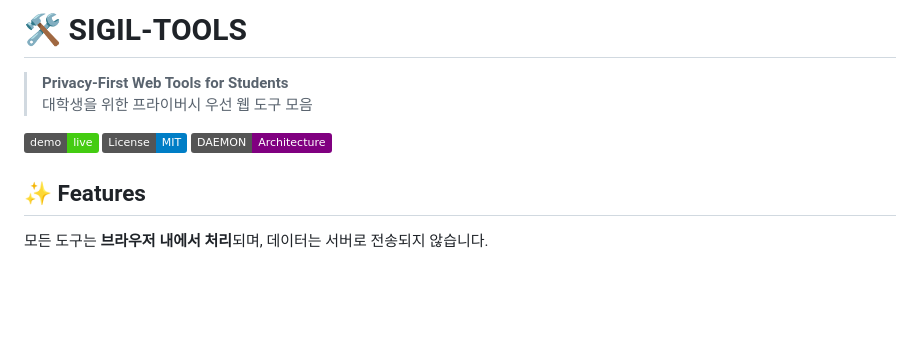
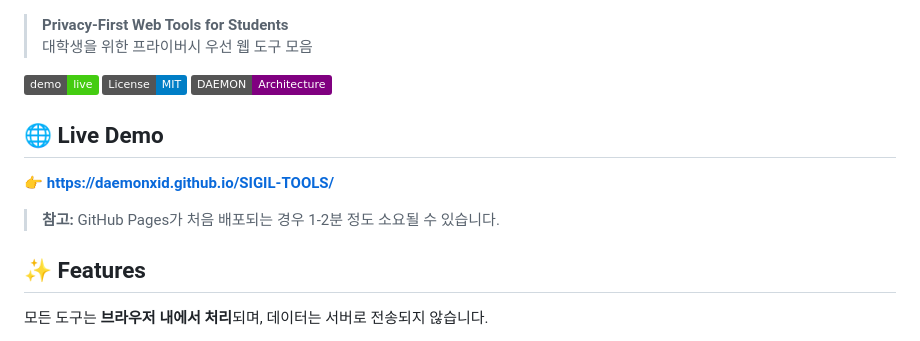
Before and after one commit to daemonXid/SIGIL-tools, a Markdown page: README.md, the part around the change. Drawn GitHub-style; badges without logos; blank space fills up the shorter version.

Commit message:
docs: Add live demo URL to README

```diff
--- a/README.md
+++ b/README.md
@@ -1,11 +1,15 @@
-# 🛠️ SIGIL-TOOLS
-
 > **Privacy-First Web Tools for Students**
 > 대학생을 위한 프라이버시 우선 웹 도구 모음
 
 [![GitHub Pages](https://img.shields.io/badge/demo-live-success)](https://daemonxid.github.io/SIGIL-TOOLS/)
 [![License: MIT](https://img.shields.io/badge/License-MIT-blue.svg)](LICENSE)
 [![DAEMON Architecture](https://img.shields.io/badge/DAEMON-Architecture-purple)](https://github.com/daemonxid)
+
+## 🌐 Live Demo
+
+**👉 <https://daemonxid.github.io/SIGIL-TOOLS/>**
+
+> **참고:** GitHub Pages가 처음 배포되는 경우 1-2분 정도 소요될 수 있습니다.
 
 ## ✨ Features
 
```
